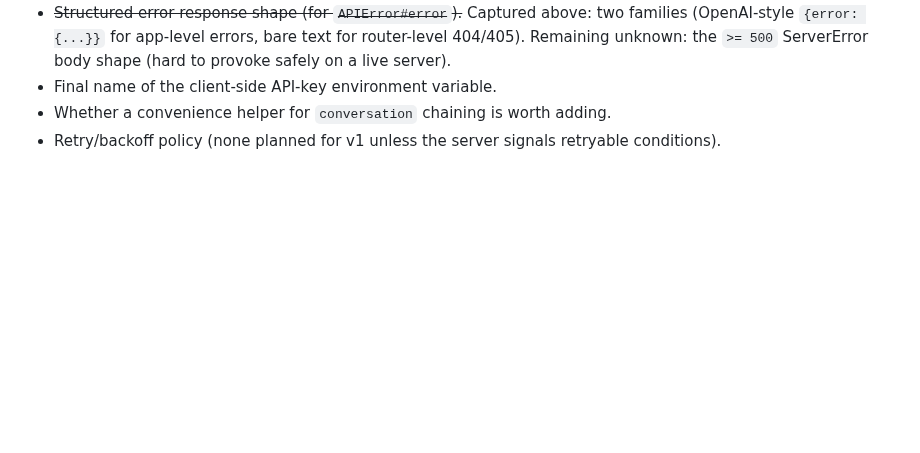
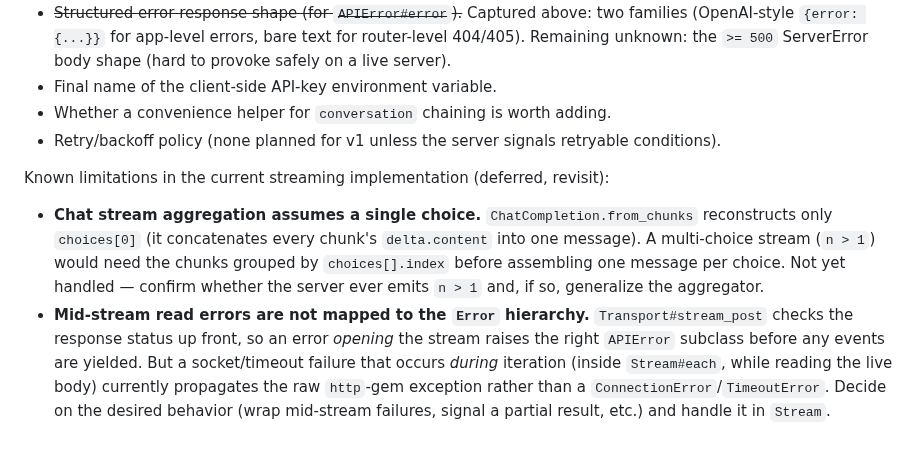
Before and after one commit to dazuma/hermes-client, a Markdown page: devdocs/DESIGN.md, the part around the change. GitHub-like rendering; blank space fills up the shorter version.

Commit message:
chore: Record deferred chat-streaming limitations in DESIGN.md
Document the two known gaps in the streaming implementation so they are not
forgotten: from_chunks only assembles choices[0] (multi-choice unhandled), and
mid-stream read errors are not mapped to the Error hierarchy (only the stream
open is).

Co-Authored-By: Claude Opus 4.7 <noreply@anthropic.com>

```diff
--- a/devdocs/DESIGN.md
+++ b/devdocs/DESIGN.md
@@ -414,3 +414,20 @@ running server; several below have been refined that way already.
 - Whether a convenience helper for `conversation` chaining is worth adding.
 - Retry/backoff policy (none planned for v1 unless the server signals retryable
   conditions).
+
+Known limitations in the current streaming implementation (deferred, revisit):
+
+- **Chat stream aggregation assumes a single choice.**
+  `ChatCompletion.from_chunks` reconstructs only `choices[0]` (it concatenates
+  every chunk's `delta.content` into one message). A multi-choice stream
+  (`n > 1`) would need the chunks grouped by `choices[].index` before
+  assembling one message per choice. Not yet handled — confirm whether the
+  server ever emits `n > 1` and, if so, generalize the aggregator.
+- **Mid-stream read errors are not mapped to the `Error` hierarchy.**
+  `Transport#stream_post` checks the response status up front, so an error
+  *opening* the stream raises the right `APIError` subclass before any events
+  are yielded. But a socket/timeout failure that occurs *during* iteration
+  (inside `Stream#each`, while reading the live body) currently propagates the
+  raw `http`-gem exception rather than a `ConnectionError`/`TimeoutError`.
+  Decide on the desired behavior (wrap mid-stream failures, signal a partial
+  result, etc.) and handle it in `Stream`.
```
